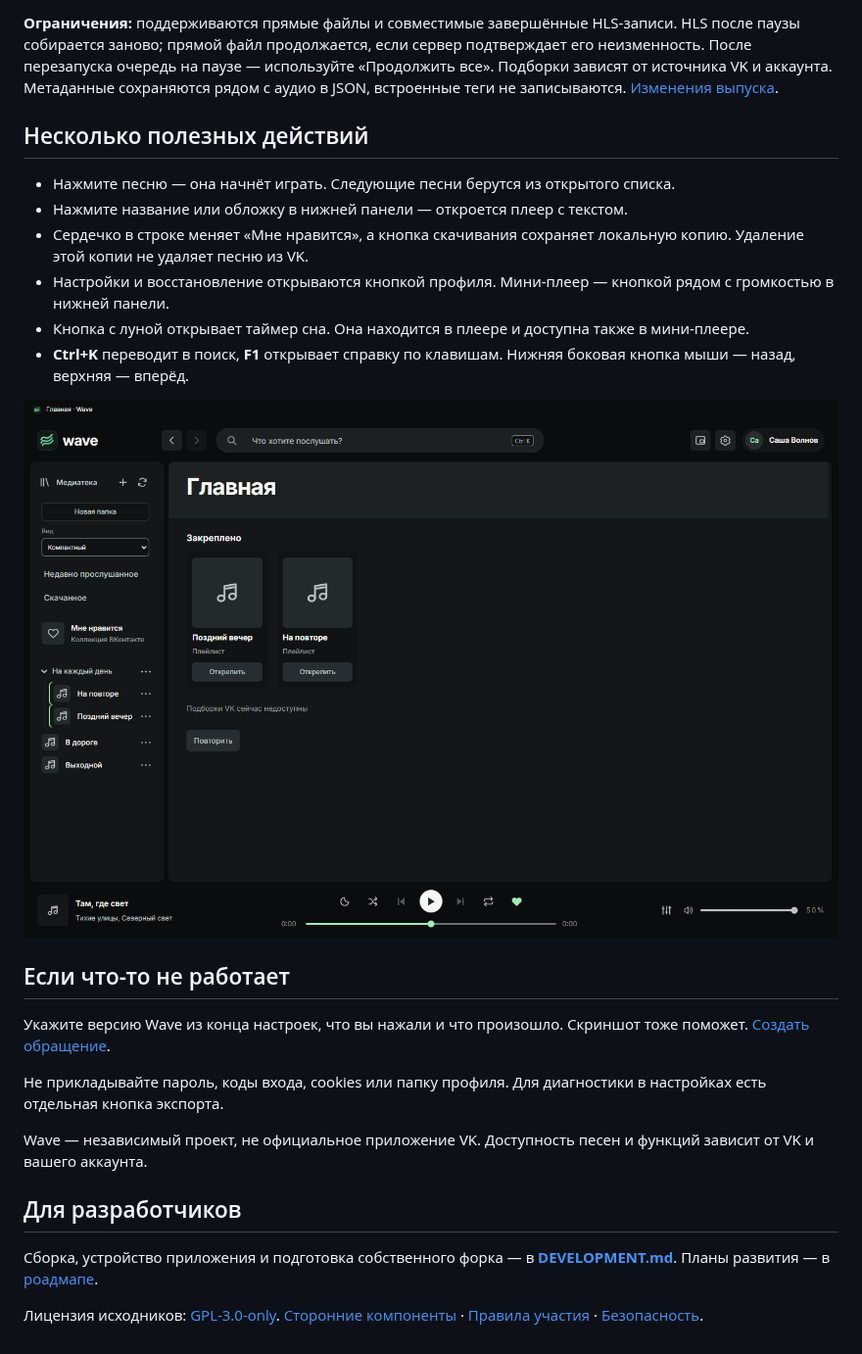
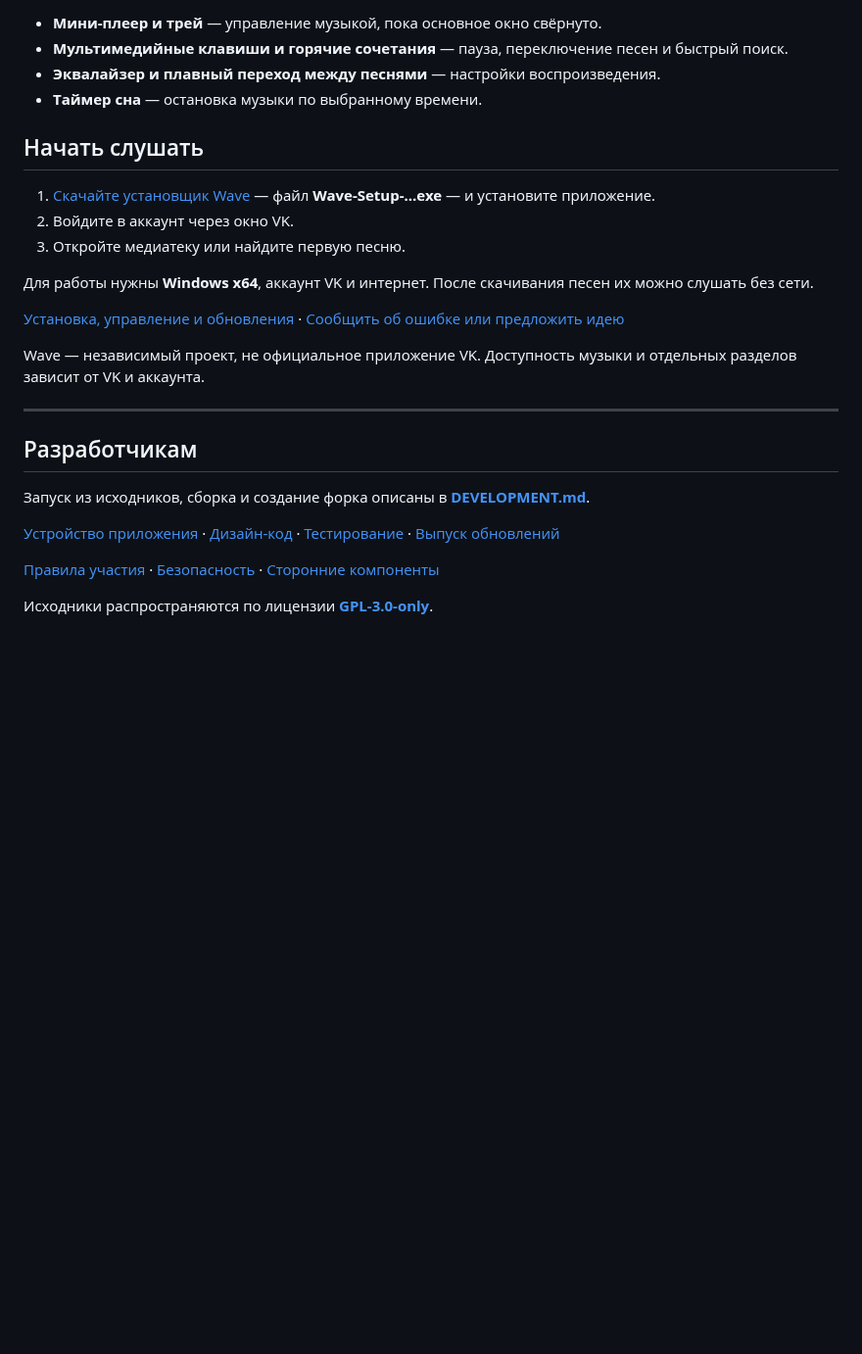
Before and after one commit to arthurhoodwin/wave, a Markdown page: README.md, the part around one of its changes. Shown at 98% size. Rendered like a GitHub page; blank space fills up the shorter version.

```diff
--- a/README.md
+++ b/README.md
@@ -35,27 +32,29 @@
 
-**Ограничения:** поддерживаются прямые файлы и совместимые завершённые HLS-записи. HLS после паузы собирается заново; прямой файл продолжается, если сервер подтверждает его неизменность. После перезапуска очередь на паузе — используйте «Продолжить все». Подборки зависят от источника VK и аккаунта. Метаданные сохраняются рядом с аудио в JSON, встроенные теги не записываются. [Изменения выпуска](releases/LATEST.md).
+- **Мини-плеер и трей** — управление музыкой, пока основное окно свёрнуто.
+- **Мультимедийные клавиши и горячие сочетания** — пауза, переключение песен и быстрый поиск.
+- **Эквалайзер и плавный переход между песнями** — настройки воспроизведения.
+- **Таймер сна** — остановка музыки по выбранному времени.
 
-## Несколько полезных действий
+## Начать слушать
 
-- Нажмите песню — она начнёт играть. Следующие песни берутся из открытого списка.
-- Нажмите название или обложку в нижней панели — откроется плеер с текстом.
-- Сердечко в строке меняет «Мне нравится», а кнопка скачивания сохраняет локальную копию. Удаление этой копии не удаляет песню из VK.
-- Настройки и восстановление открываются кнопкой профиля. Мини-плеер — кнопкой рядом с громкостью в нижней панели.
-- Кнопка с луной открывает таймер сна. Она находится в плеере и доступна также в мини-плеере.
-- **Ctrl+K** переводит в поиск, **F1** открывает справку по клавишам. Нижняя боковая кнопка мыши — назад, верхняя — вперёд.
+1. [Скачайте установщик Wave](https://github.com/arthurhoodwin/wave/releases/latest) — файл **Wave-Setup-…exe** — и установите приложение.
+2. Войдите в аккаунт через окно VK.
+3. Откройте медиатеку или найдите первую песню.
 
-<img src="docs/images/alpha-home.png" alt="Главная Wave с закреплёнными плейлистами" width="100%">
+Для работы нужны **Windows x64**, аккаунт VK и интернет. После скачивания песен их можно слушать без сети.
 
-## Если что-то не работает
+[Установка, управление и обновления](docs/USER-GUIDE.md) · [Сообщить об ошибке или предложить идею](https://github.com/arthurhoodwin/wave/issues/new/choose)
 
-Укажите версию Wave из конца настроек, что вы нажали и что произошло. Скриншот тоже поможет. [Создать обращение](https://github.com/arthurhoodwin/wave/issues/new/choose).
+Wave — независимый проект, не официальное приложение VK. Доступность музыки и отдельных разделов зависит от VK и аккаунта.
 
-Не прикладывайте пароль, коды входа, cookies или папку профиля. Для диагностики в настройках есть отдельная кнопка экспорта.
+---
 
-Wave — независимый проект, не официальное приложение VK. Доступность песен и функций зависит от VK и вашего аккаунта.
+## Разработчикам
 
-## Для разработчиков
+Запуск из исходников, сборка и создание форка описаны в **[DEVELOPMENT.md](DEVELOPMENT.md)**.
 
-Сборка, устройство приложения и подготовка собственного форка — в **[DEVELOPMENT.md](DEVELOPMENT.md)**. Планы развития — в [роадмапе](docs/ROADMAP.md).
+[Устройство приложения](docs/TECHNICAL.md) · [Дизайн-код](docs/DESIGN-SYSTEM.md) · [Тестирование](docs/TESTING.md) · [Выпуск обновлений](docs/UPDATES.md)
 
-Лицензия исходников: [GPL-3.0-only](LICENSE). [Сторонние компоненты](docs/THIRD_PARTY_NOTICES.md) · [Правила участия](CONTRIBUTING.md) · [Безопасность](SECURITY.md).
+[Правила участия](CONTRIBUTING.md) · [Безопасность](SECURITY.md) · [Сторонние компоненты](docs/THIRD_PARTY_NOTICES.md)
+
+Исходники распространяются по лицензии **[GPL-3.0-only](LICENSE)**.
```
Also changed, not shown: other parts of README.md (+19 -22 lines), DEVELOPMENT.md (+4 -2 lines), docs/STRUCTURE.md (+3 -2 lines), docs/USER-GUIDE.md (added, +55 -0 lines), docs/images/readme-library.png (added), docs/images/readme-lyrics.png (added).
